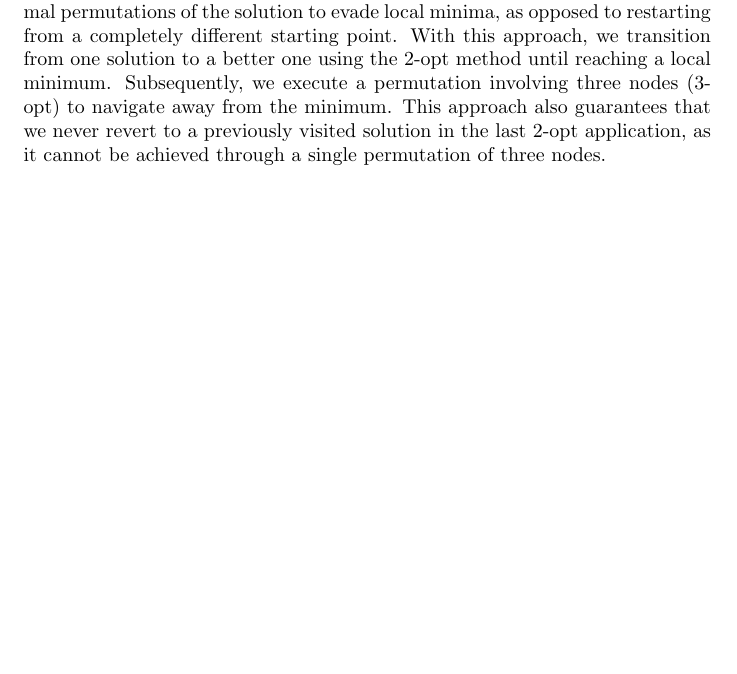
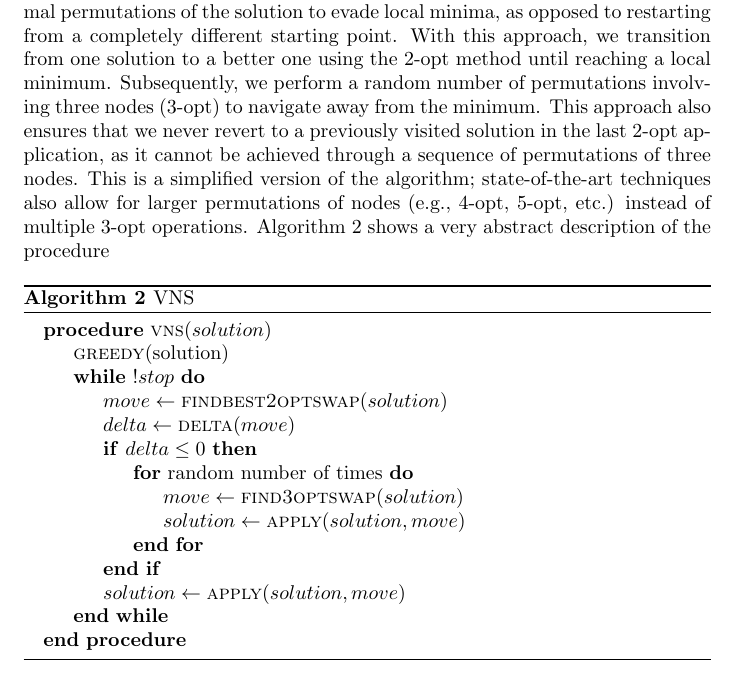
Before and after one commit to andreastocco01/or2, a LaTeX thesis (latex/thesis.tex): part of page 3 of 3 before the commit and part of page 3 of 4 after it, cut so that both start at the same text, the shorter picture padded with empty space. Compiled offline with pdfLaTeX.

Commit message:
add vns pseudocode

```diff
--- a/latex/thesis.tex
+++ b/latex/thesis.tex
@@ -104,10 +93,37 @@ that the solution obtained is not entirely incorrect but requires adjustment in
 VNS is a metaheuristic that employs minimal permutations of the solution to evade local minima, as
 opposed to restarting from a completely different starting point.
 With this approach, we transition from one solution to a better one using the 2-opt method until reaching
-a local minimum. Subsequently, we execute a permutation involving three nodes (3-opt) to navigate away
-from the minimum. This approach also guarantees that we never revert to a previously visited solution in
-the last 2-opt application, as it cannot be achieved through a single permutation of three nodes.
+a local minimum. Subsequently, we perform a random number of permutations involving three nodes (3-opt)
+to navigate away from the minimum. This approach also ensures that we never revert to a previously visited
+solution in the last 2-opt application, as it cannot be achieved through a sequence of permutations of
+three nodes.
+This is a simplified version of the algorithm; state-of-the-art techniques also allow for larger permutations
+of nodes (e.g., 4-opt, 5-opt, etc.) instead of multiple 3-opt operations.
+Algorithm~\ref{alg:vns} shows a very abstract description of the procedure
 
+\begin{algorithm}[h]
+\caption{VNS}
+\label{alg:vns}
+\begin{algorithmic}
+  \Procedure{vns}{$solution$}
+    \State\Call{greedy}{solution}
+
+    \While{$!stop$}
+        \State $move \gets \Call{findbest2optswap}{solution}$
+        \State $delta \gets \Call{delta}{move}$
+        \If{$delta \leq 0$}
+			\For{random number of times}
+				\State $move \gets \Call{find3optswap}{solution}$
+		        \State $solution \gets \Call{apply}{solution, move}$
+			\EndFor
+        \EndIf
+        \State $solution \gets \Call{apply}{solution, move}$
+    \EndWhile
+
+  \EndProcedure
+
+\end{algorithmic}
+\end{algorithm}
 
 \section{Exact Methods}
 \section{Results}
```
Also changed, not shown: latex/thesis.tex (11 more changed lines).
